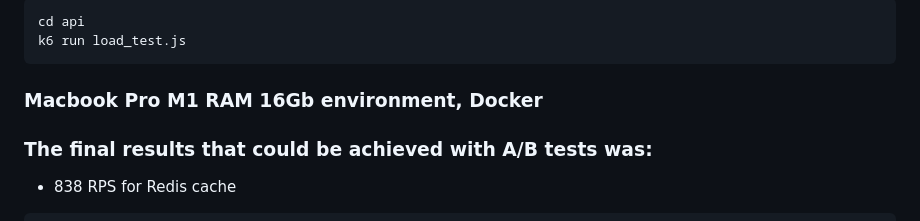
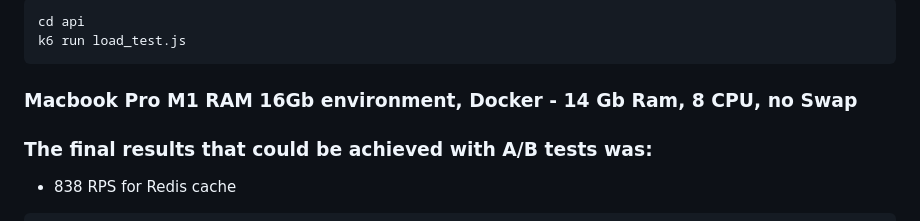
Before and after one commit to Dayonyz/Currency-rate-service, a Markdown page: api/README.md, the part around the change. GitHub-like rendering.

````diff
--- a/api/README.md
+++ b/api/README.md
@@ -30,7 +30,7 @@ cd api
 k6 run load_test.js
 ```
 
-### Macbook Pro M1 RAM 16Gb environment, Docker
+### Macbook Pro M1 RAM 16Gb environment, Docker - 14 Gb Ram, 8 CPU, no Swap
 ### The final results that could be achieved with A/B tests was:
 - 838 RPS for Redis cache
 ```
````
